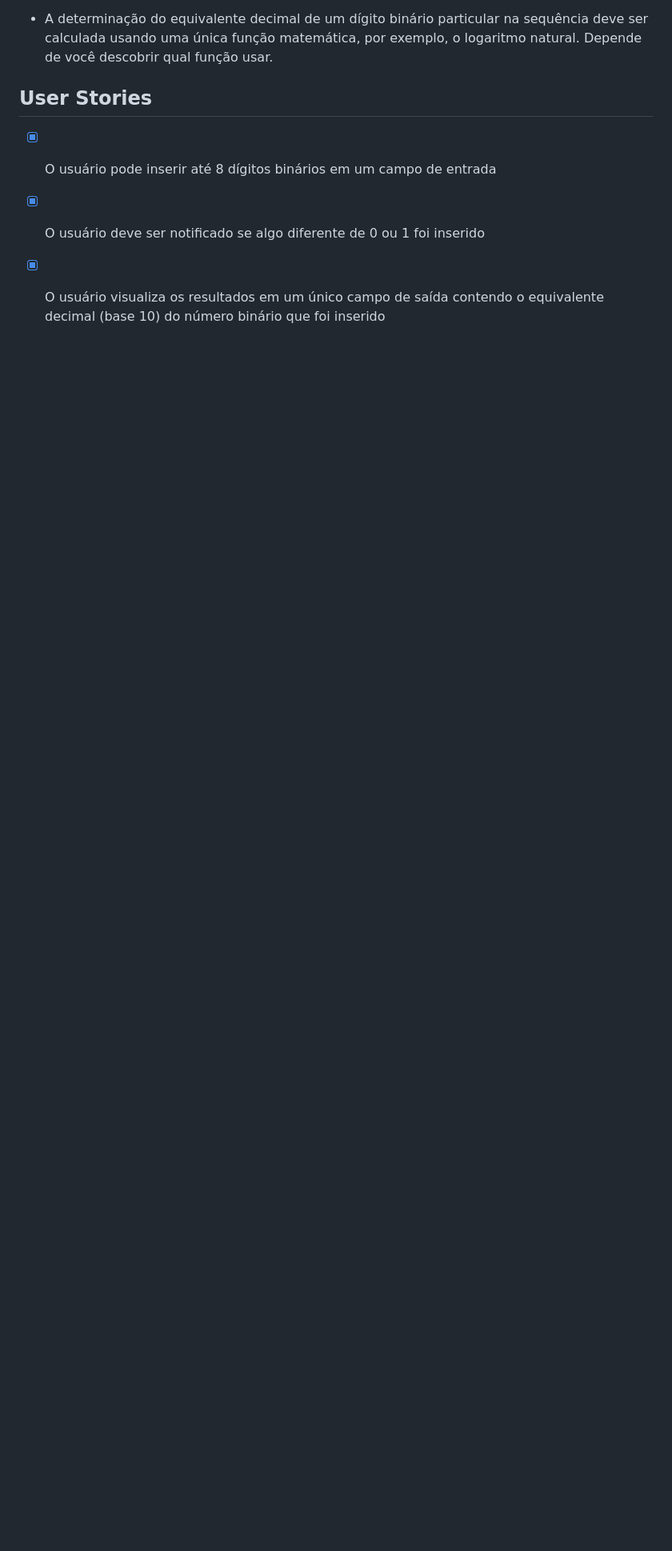
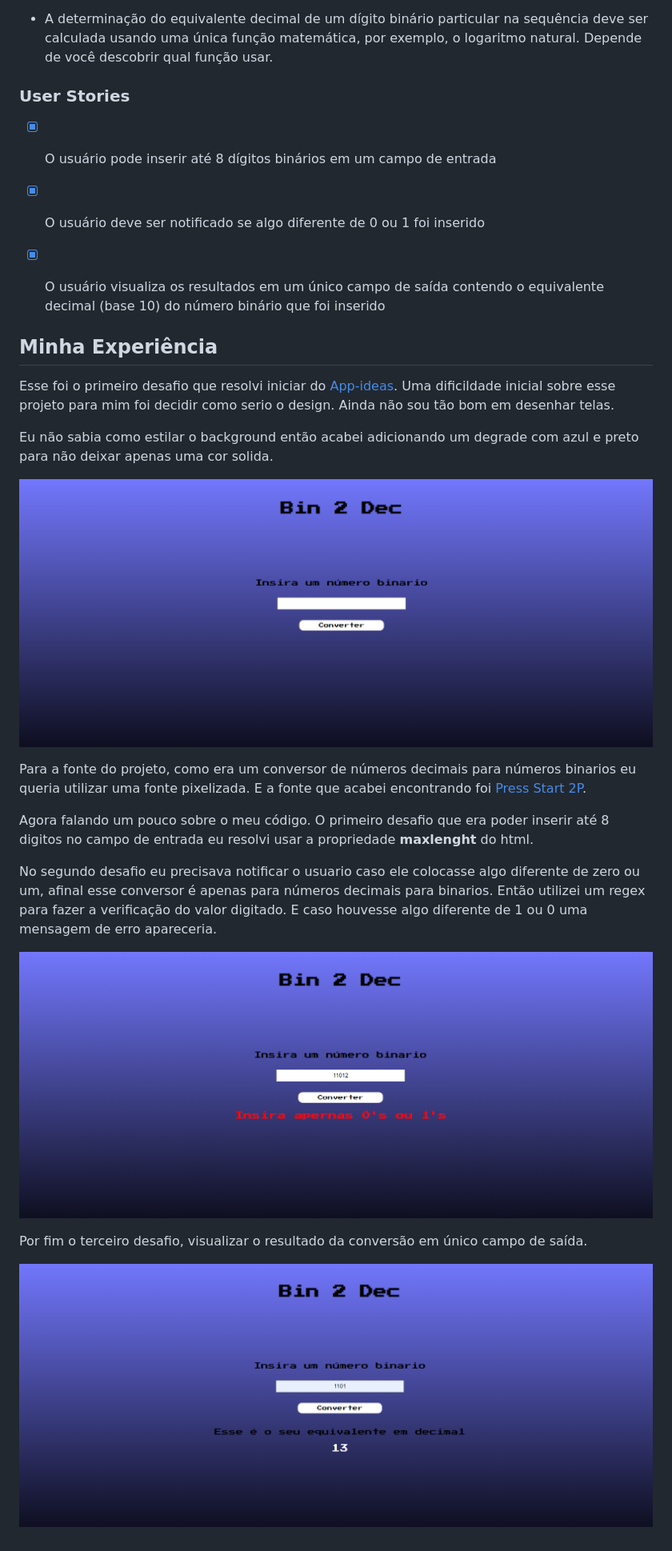
Before and after one commit to Matheus-Gondra/AppIdeas, a Markdown page: Bin2Dec/README.md, the part around the change printed below. Shown: that part at 80% size. GitHub-like rendering; pictures changed too: Bin2Dec/images/bin2dec-layout-erro.png (added), Bin2Dec/images/bin2dec-layout-resultado.png (added), Bin2Dec/images/bin2dec-layout.png (added); blank space fills up the shorter version.

Commit message:
Atualizando README.md

```diff
--- a/Bin2Dec/README.md
+++ b/Bin2Dec/README.md
@@ -16,10 +16,31 @@ Este desafio requer que o desenvolvedor que o está implementando siga estas res
 
 - A determinação do equivalente decimal de um dígito binário particular na sequência deve ser calculada usando uma única função matemática, por exemplo, o logaritmo natural. Depende de você descobrir qual função usar.
 
-## User Stories
+### User Stories
 
 -  [x] O usuário pode inserir até 8 dígitos binários em um campo de entrada
 
 -  [x] O usuário deve ser notificado se algo diferente de 0 ou 1 foi inserido
 
 -  [x] O usuário visualiza os resultados em um único campo de saída contendo o equivalente decimal (base 10) do número binário que foi inserido
+
+## Minha Experiência
+
+Esse foi o primeiro desafio que resolvi iniciar do [App-ideas](https://github.com/florinpop17/app-ideas). Uma dificildade inicial sobre esse projeto para mim foi decidir como serio o design. Ainda não sou tão bom em desenhar telas.
+
+Eu não sabia como estilar o background então acabei adicionando um degrade com azul e preto para não deixar apenas uma cor solida.
+
+![layout do projeto](./images/bin2dec-layout.png)
+
+
+Para a fonte do projeto, como era um conversor de números decimais para números binarios eu queria utilizar uma fonte pixelizada. E a fonte que acabei encontrando foi [Press Start 2P](https://fonts.google.com/specimen/Press+Start+2P?query=press#standard-styles).
+
+Agora falando um pouco sobre o meu código. O primeiro desafio que era poder inserir até 8 digitos no campo de entrada eu resolvi usar a propriedade **maxlenght** do html.
+
+No segundo desafio eu precisava notificar o usuario caso ele colocasse algo diferente de zero ou um, afinal esse conversor é apenas para números decimais para binarios. Então utilizei um regex para fazer a verificação do valor digitado. E caso houvesse algo diferente de 1 ou 0 uma mensagem de erro apareceria.
+
+![Mensagem de erro](./images/bin2dec-layout-erro.png)
+
+Por fim o terceiro desafio, visualizar o resultado da conversão em único campo de saída.
+
+![Resultado da conversão](./images/bin2dec-layout-resultado.png)
```
Also changed, not shown: other parts of Bin2Dec/README.md (+1 -1 lines).
